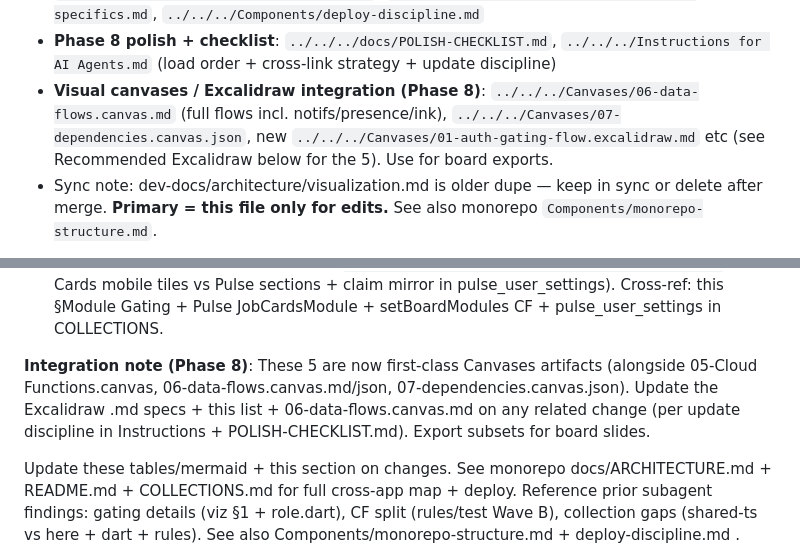
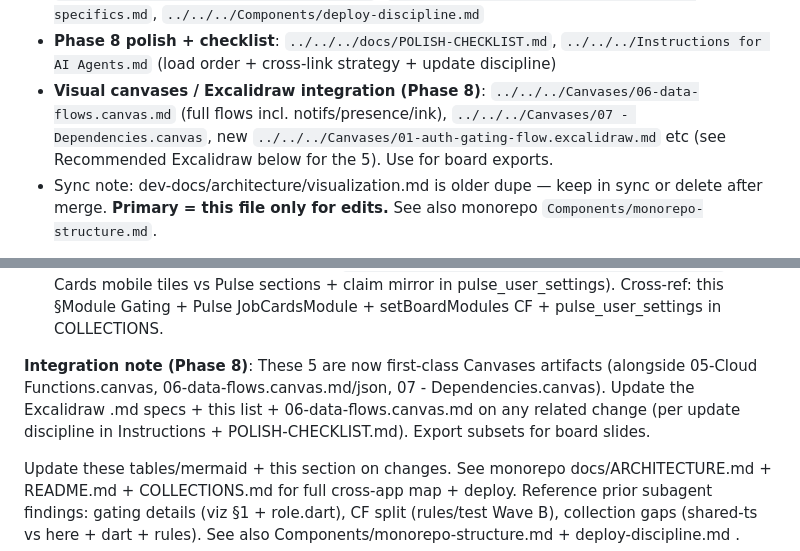
Before and after one commit to Treg-hub/CTPJob_Cards, a Markdown page: docs/architecture/visualization.md, 2 parts joined by grey strips. Rendered like a GitHub page.

Commit message:
docs: repoint stale 06/07 canvas JSON scaffold references
The monorepo's Canvases/06-data-flows.canvas.json and
07-dependencies.canvas.json were deleted (orphaned pre-merge scaffolds,
superseded by the refreshed native canvases). Updated this file's
references to point at the canonical 06-data-flows.canvas.md and
07 - Dependencies.canvas instead.

Co-Authored-By: Claude Sonnet 4.6 <noreply@anthropic.com>

```diff
--- a/docs/architecture/visualization.md
+++ b/docs/architecture/visualization.md
@@ -14,7 +14,7 @@ _Last updated: 2026-06-18 (added the admin-only **User Feedback** triage board
 - AGENTS instructions: `AGENTS.md`, `CLAUDE.md` (this repo), monorepo Instructions for AI Agents.md (draft)
 - **Phase 8 small focused notes** (admins / inbox / deploy specifics): `../../../Components/admins-collection.md`, `../../../Components/notification-inbox-specifics.md`, `../../../Components/deploy-discipline.md`
 - **Phase 8 polish + checklist**: `../../../docs/POLISH-CHECKLIST.md`, `../../../Instructions for AI Agents.md` (load order + cross-link strategy + update discipline)
-- **Visual canvases / Excalidraw integration (Phase 8)**: `../../../Canvases/06-data-flows.canvas.md` (full flows incl. notifs/presence/ink), `../../../Canvases/07-dependencies.canvas.json`, new `../../../Canvases/01-auth-gating-flow.excalidraw.md` etc (see Recommended Excalidraw below for the 5). Use for board exports.
+- **Visual canvases / Excalidraw integration (Phase 8)**: `../../../Canvases/06-data-flows.canvas.md` (full flows incl. notifs/presence/ink), `../../../Canvases/07 - Dependencies.canvas`, new `../../../Canvases/01-auth-gating-flow.excalidraw.md` etc (see Recommended Excalidraw below for the 5). Use for board exports.
 - Sync note: dev-docs/architecture/visualization.md is older dupe — keep in sync or delete after merge. **Primary = this file only for edits.** See also monorepo `Components/monorepo-structure.md`.
 
 **Presentation notes**: Tables for quick scan. Update mermaid + matrices on role/module changes. For Excalidraw: extract sections below into visual canvases (see task proposals).
@@ -319,6 +319,6 @@ See dedicated specs in monorepo `Canvases/` (created/updated per Phase 8 polish
 4. Ink replay / WAC authoritative: `../../../Canvases/04-ink-replay.excalidraw.md` (transactions -> server onInkTransactionWritten replay -> stock_items cache; append-only). Cross-ref: `../../../docs/Ink_Factory_Migration_Plan.md`, mobile ink_ledger.dart + firebase CF, rules INK FACTORY TIER.
 5. Module enablement + boardModules: `../../../Canvases/05-module-gating.excalidraw.md` (Job Cards mobile tiles vs Pulse sections + claim mirror in pulse_user_settings). Cross-ref: this §Module Gating + Pulse JobCardsModule + setBoardModules CF + pulse_user_settings in COLLECTIONS.
 
-**Integration note (Phase 8)**: These 5 are now first-class Canvases artifacts (alongside 05-Cloud Functions.canvas, 06-data-flows.canvas.md/json, 07-dependencies.canvas.json). Update the Excalidraw .md specs + this list + 06-data-flows.canvas.md on any related change (per update discipline in Instructions + POLISH-CHECKLIST.md). Export subsets for board slides.
+**Integration note (Phase 8)**: These 5 are now first-class Canvases artifacts (alongside 05-Cloud Functions.canvas, 06-data-flows.canvas.md/json, 07 - Dependencies.canvas). Update the Excalidraw .md specs + this list + 06-data-flows.canvas.md on any related change (per update discipline in Instructions + POLISH-CHECKLIST.md). Export subsets for board slides.
 
 Update these tables/mermaid + this section on changes. See monorepo docs/ARCHITECTURE.md + README.md + COLLECTIONS.md for full cross-app map + deploy. Reference prior subagent findings: gating details (viz §1 + role.dart), CF split (rules/test Wave B), collection gaps (shared-ts vs here + dart + rules). See also Components/monorepo-structure.md + deploy-discipline.md .
```
